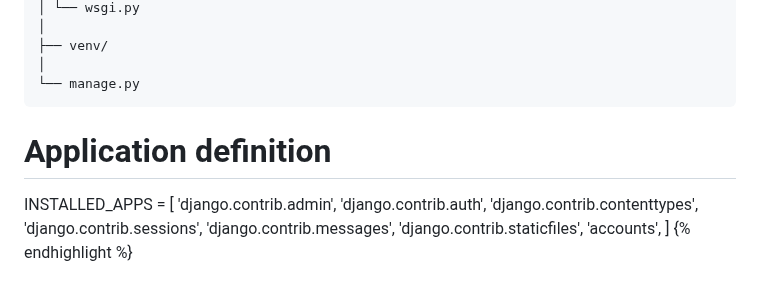
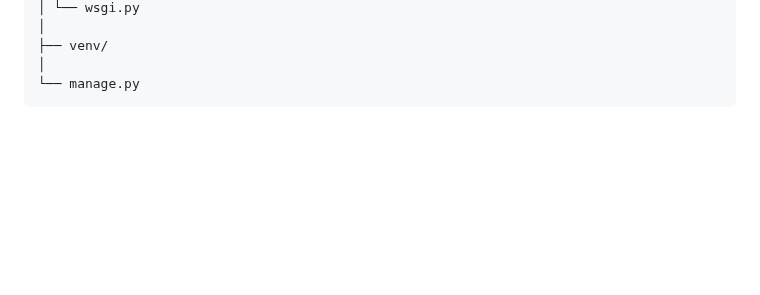
Before and after one commit to kazz54/congenial-rotary-phone, a Markdown page: views/lyrics/juu.md, the part around the change. GitHub-like rendering; blank space fills up the shorter version.

````diff
--- a/views/lyrics/juu.md
+++ b/views/lyrics/juu.md
@@ -152,16 +152,3 @@ shambablog/
 │
 └── manage.py
 ```
-
-# Application definition
-
-INSTALLED_APPS = [
-    'django.contrib.admin',
-    'django.contrib.auth',
-    'django.contrib.contenttypes',
-    'django.contrib.sessions',
-    'django.contrib.messages',
-    'django.contrib.staticfiles',
-    'accounts',
-]
-{% endhighlight %}
````
